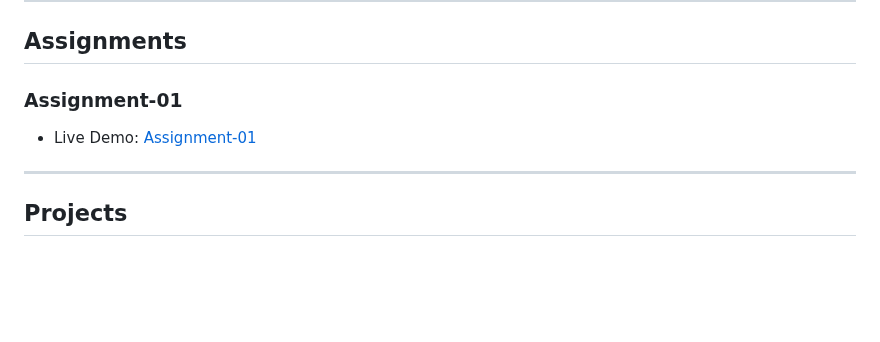
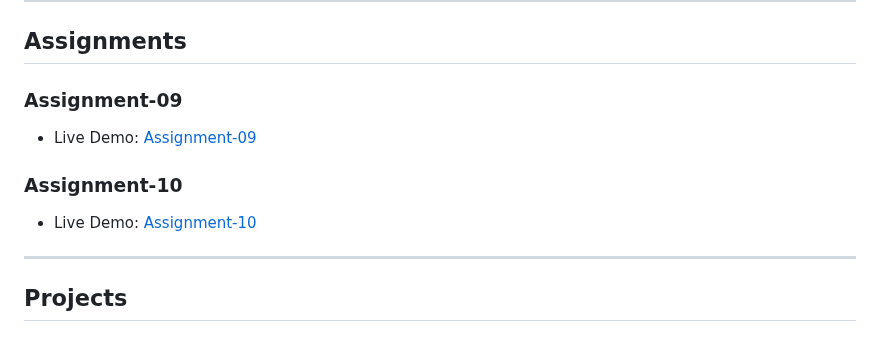
Before and after one commit to codebyfaisal/SaylaniProjects, a Markdown page: README.md, the part around the change. Drawn GitHub-style; blank space fills up the shorter version.

```diff
--- a/README.md
+++ b/README.md
@@ -40,8 +40,11 @@ Welcome to the "SaylaniMassITProjects" practice GitHub repository! This reposito
 
 ## Assignments
 
-### Assignment-01
-   - Live Demo: [Assignment-01](https://codebyfaisal.github.io/SaylaniProjects/Javascript-Exercises/js-assignment-01)
+### Assignment-09
+   - Live Demo: [Assignment-09](https://codebyfaisal.github.io/SaylaniProjects/Javascript-Exercises/js-assignment-09)
+
+### Assignment-10
+   - Live Demo: [Assignment-10](https://codebyfaisal.github.io/SaylaniProjects/Javascript-Exercises/js-assignment-10)
 
 --------------------------------------------
 
```
